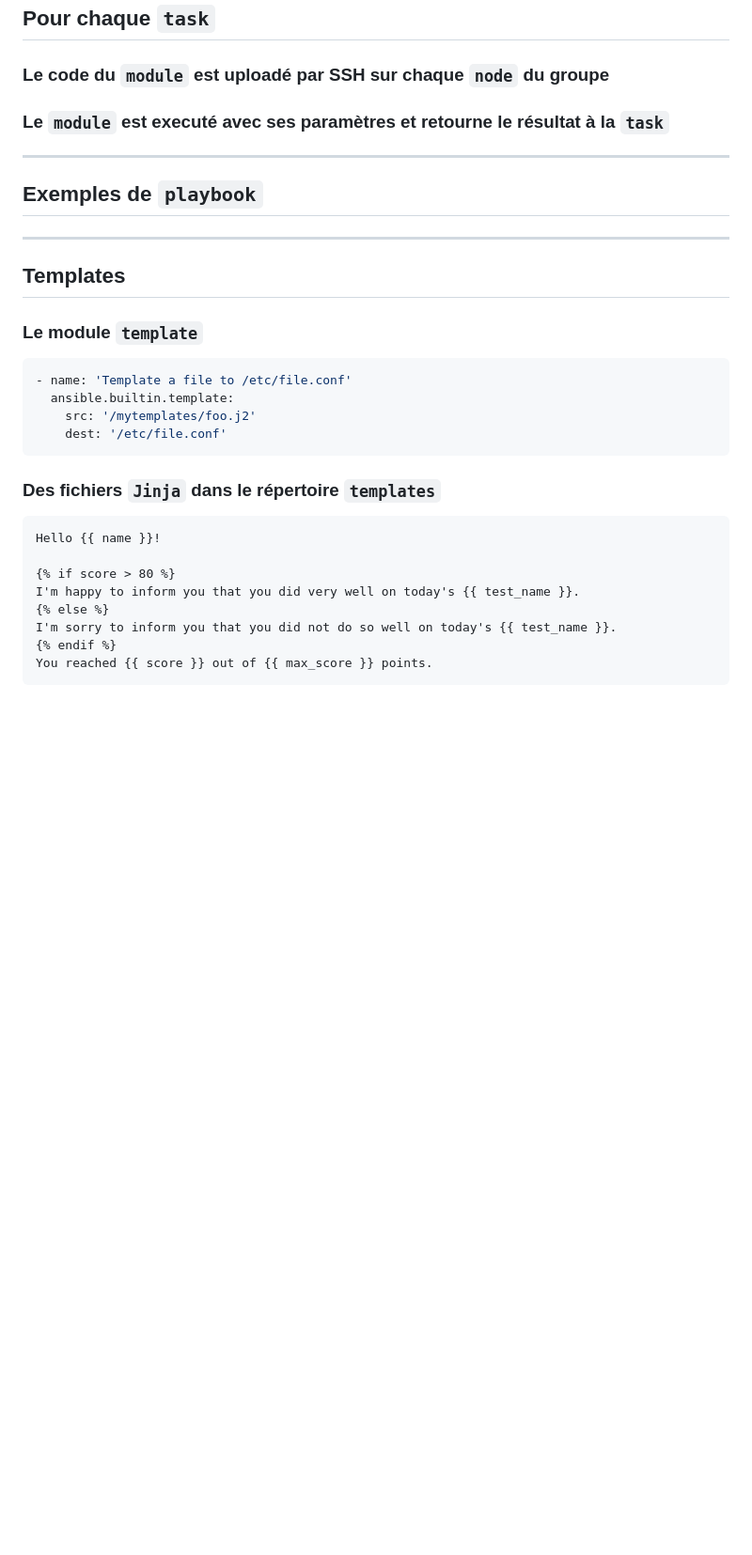
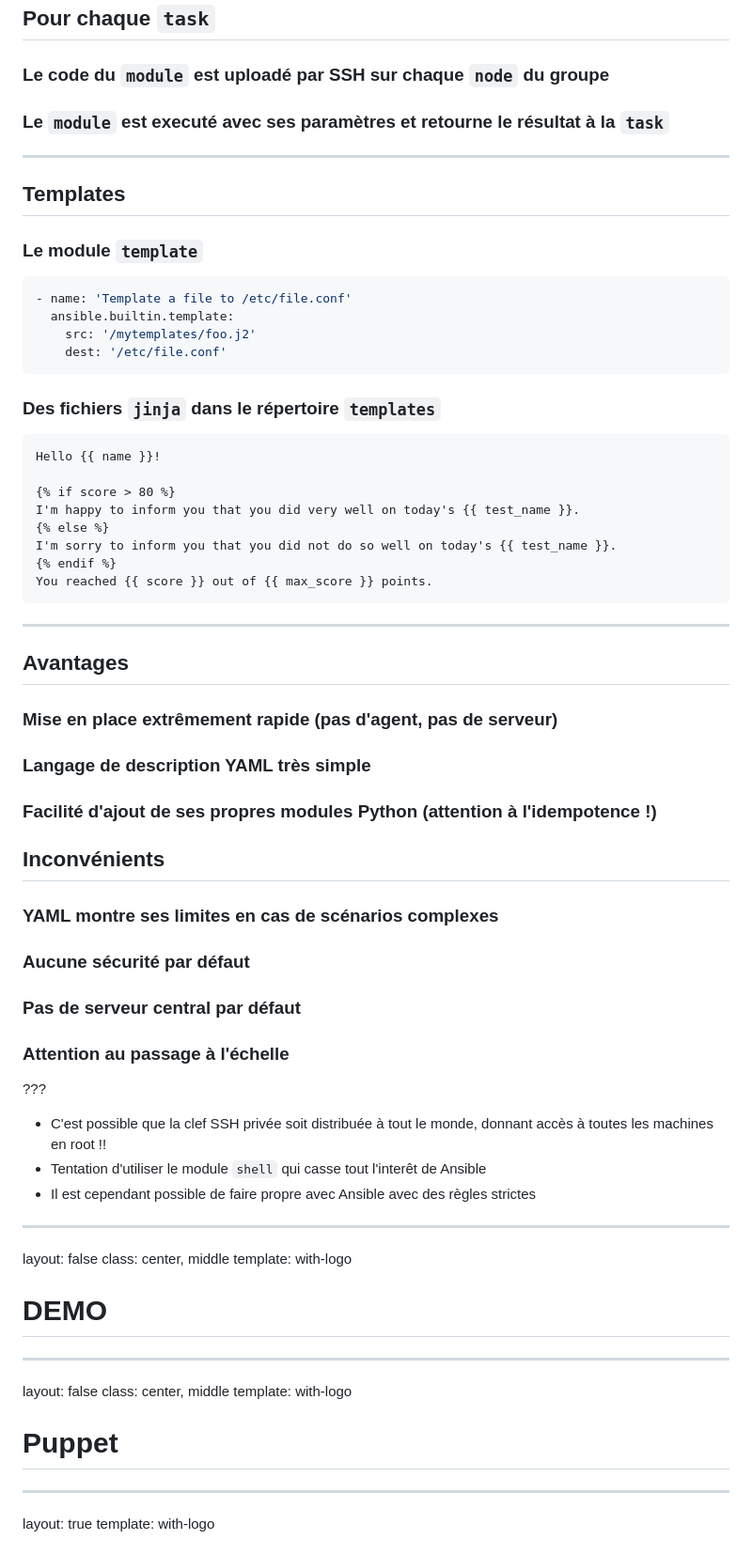
Before and after one commit to vbauchart/presentation-infra-as-code, a Markdown page: infra-as-code.md, the part around one of its changes. Shown at 94% size. Drawn GitHub-style; blank space fills up the shorter version.

````diff
--- a/infra-as-code.md
+++ b/infra-as-code.md
@@ -516,12 +511,6 @@ template: with-logo
 [//]: #######################################################################
 ---
 
-## Exemples de **`playbook`**
-
-
-[//]: #######################################################################
----
-
 ## Templates
 
 ### Le module `template`
@@ -533,7 +522,7 @@ template: with-logo
     dest: '/etc/file.conf'
 ```
 
-### Des fichiers `Jinja` dans le répertoire `templates`
+### Des fichiers `jinja` dans le répertoire `templates`
 
 ```Django
 Hello {{ name }}!
@@ -545,3 +534,51 @@ I'm sorry to inform you that you did not do so well on today's {{ test_name }}.
 {% endif %}
 You reached {{ score }} out of {{ max_score }} points.
 ```
+
+[//]: #######################################################################
+---
+
+## Avantages
+
+### Mise en place extrêmement rapide (pas d'agent, pas de serveur)
+
+### Langage de description YAML très simple
+
+### Facilité d'ajout de ses propres modules Python (attention à l'idempotence !)
+
+## Inconvénients
+
+### YAML montre ses limites en cas de scénarios complexes
+
+### Aucune sécurité par défaut
+
+### Pas de serveur central par défaut
+
+### Attention au passage à l'échelle
+
+???
+- C'est possible que la clef SSH privée soit distribuée à tout le monde, donnant accès à toutes les machines en root !!
+- Tentation d'utiliser le module `shell` qui casse tout l'interêt de Ansible
+- Il est cependant possible de faire propre avec Ansible avec des règles strictes
+
+[//]: #######################################################################
+---
+layout: false
+class: center, middle
+template: with-logo
+
+# DEMO
+
+[//]: #######################################################################
+---
+layout: false
+class: center, middle
+template: with-logo
+
+# Puppet
+
+[//]: #######################################################################
+---
+layout: true
+template: with-logo
+
````
Also changed, not shown: other parts of infra-as-code.md (+35 -18 lines).
